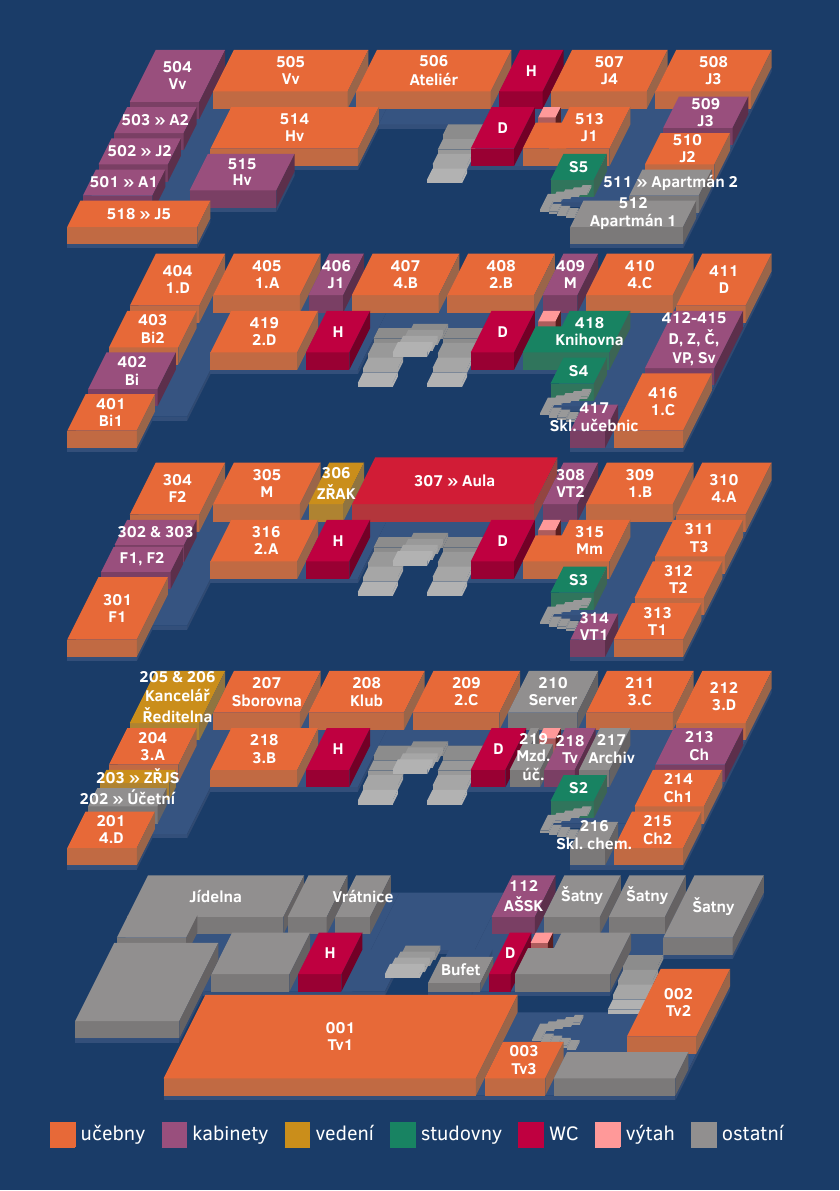
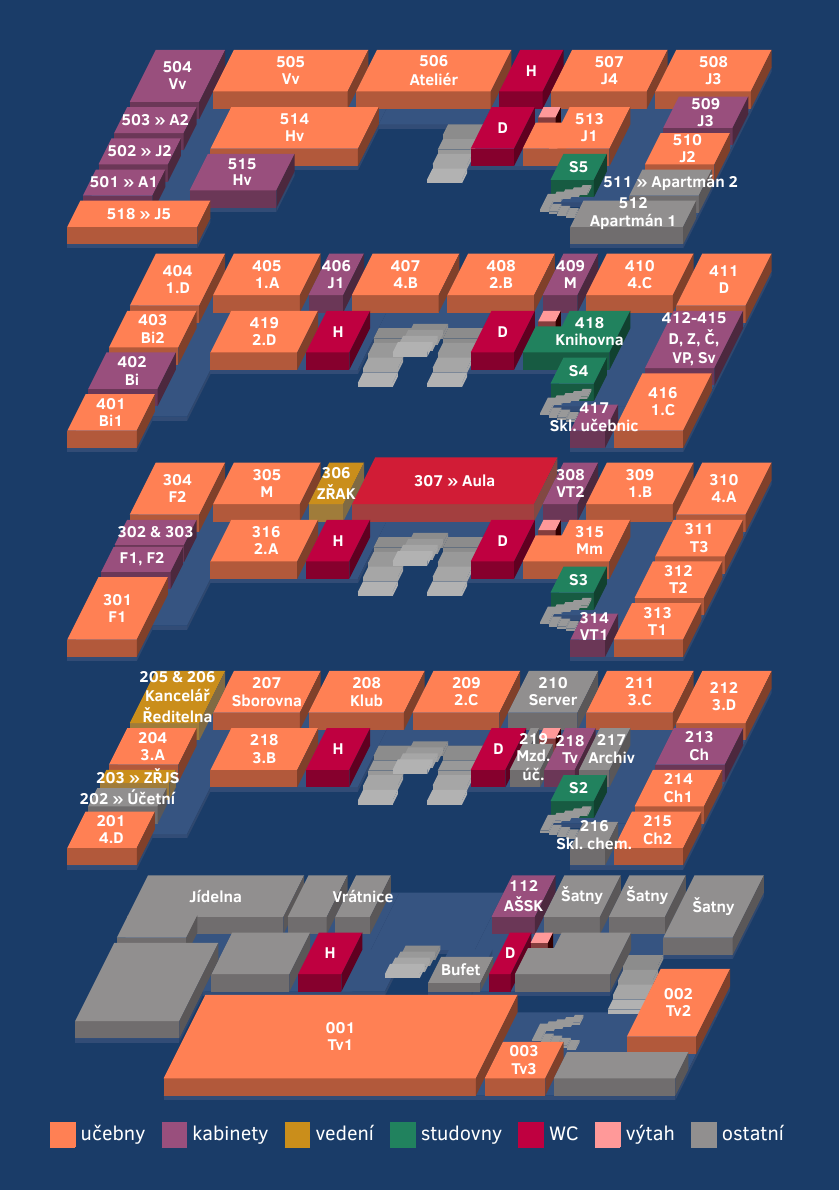
Before and after one commit to DominikDolezel/pruvodce_prvaka, a LaTeX document (mapa_skoly.tex): the whole page. Compiled offline with XeLaTeX.

Commit message:
barvy spraveny

```diff
--- a/mapa_skoly.tex
+++ b/mapa_skoly.tex
@@ -21,9 +21,8 @@
 %def barev
 \definecolor{red}{cmyk}{0.15, 1, 0.85, 0}
 \definecolor{darkblue}{cmyk}{0.88, 0.48, 0, 0.52}
-\definecolor{orange}{cmyk}{0, 0.60, 0.77, 0.06}
-%\definecolor{green}{rgb}{0.13, 0.51, 0.37}
-\definecolor{green}{cmyk}{0.87, 0, 0.62, 0.3}
+\definecolor{orange}{rgb}{1, 0.5, 0.33}
+\definecolor{green}{rgb}{0.13, 0.51, 0.37}
 \definecolor{violet}{rgb}{0.6, 0.31, 0.49}
 \definecolor{gold}{cmyk}{0.20, 0.44, 1, 0}
 \definecolor{grey}{cmyk}{0, 0, 0, 0.5}
@@ -53,12 +52,12 @@
 \newcommand{\kvadr}[9]{
 \tikzmath{\x1 = #1; \x2 = #2; \y1 = #3; \y2 = #4; \z1 = #5; \z2 = #6;}
 %predek
-\fill [black!20!#7]     (\x1+\y1*\cos,\y1*\sin+\z1) rectangle (\x2+\y1*\cos,\y1*\sin+\z2);
+\fill [black!30!#7]     (\x1+\y1*\cos,\y1*\sin+\z1) rectangle (\x2+\y1*\cos,\y1*\sin+\z2);
 %vrch
 \fill [#7] (\x1+\y1*\cos,\y1*\sin+\z2) -- (\x1+\y2*\cos,\y2*\sin+\z2) -- (\x2+\y2*\cos,\y2*\sin+\z2) -- (\x2+\y1*\cos,\y1*\sin+\z2) -- (\x1+\y1*\cos,\y1*\sin+\z2);
 
 %bok
-\fill [black!40!#7]  (\x2+\y1*\cos,\y1*\sin+\z1) -- (\x2+\y1*\cos,\y1*\sin+\z2) -- (\x2+\y2*\cos,\y2*\sin+\z2) -- (\x2+\y2*\cos,\y2*\sin+\z1) -- (\x2+\y1*\cos,\y1*\sin+\z1);
+\fill [black!50!#7]  (\x2+\y1*\cos,\y1*\sin+\z1) -- (\x2+\y1*\cos,\y1*\sin+\z2) -- (\x2+\y2*\cos,\y2*\sin+\z2) -- (\x2+\y2*\cos,\y2*\sin+\z1) -- (\x2+\y1*\cos,\y1*\sin+\z1);
 \node at (\x1/2+\x2/2+\y1*\cos/2+\y2*\cos/2,\y1*\sin/2+\y2*\sin/2+\z2) {\rotslant{0}{30}{\scalebox{1}{#8}}};
 \node at (\x1/2+\x2/2+\y1*\cos,\y1*\sin+\z1/2+\z2/2) {#9};
 }
```
Also changed, not shown: mapa_skoly.pdf.
